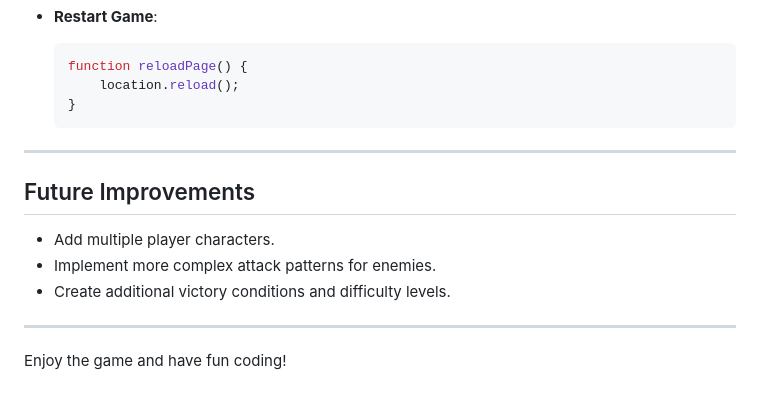
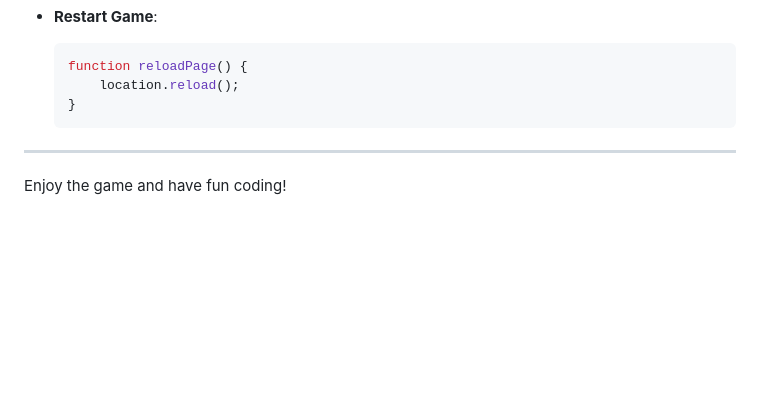
Before and after one commit to nPreissler/basic-roleplaying-game, a Markdown page: README.md, the part around the change. Drawn GitHub-style; blank space fills up the shorter version.

Commit message:
docs: update README.md

```diff
--- a/README.md
+++ b/README.md
@@ -169,11 +169,4 @@ project/
 
 ---
 
-## Future Improvements
-- Add multiple player characters.
-- Implement more complex attack patterns for enemies.
-- Create additional victory conditions and difficulty levels.
-
----
-
 Enjoy the game and have fun coding!
```
